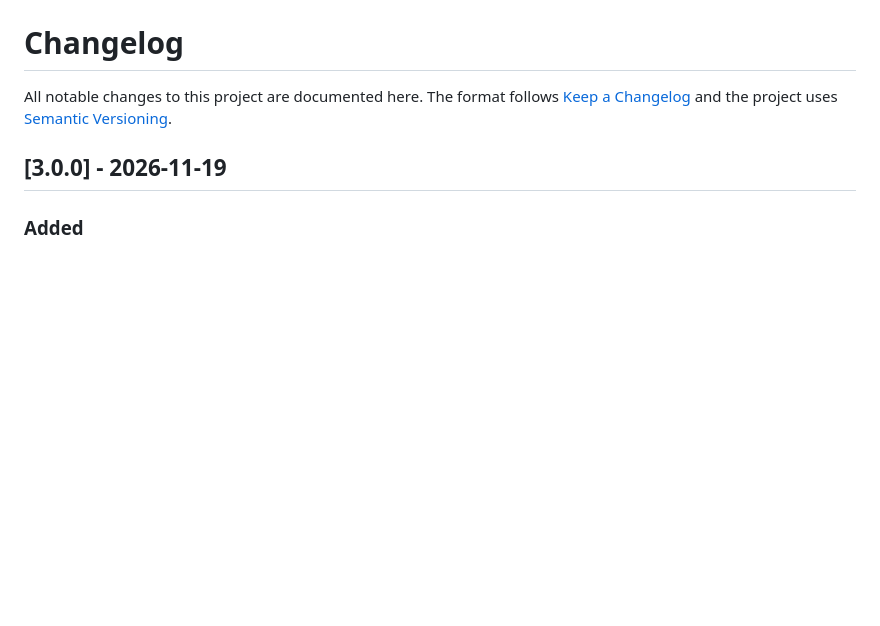
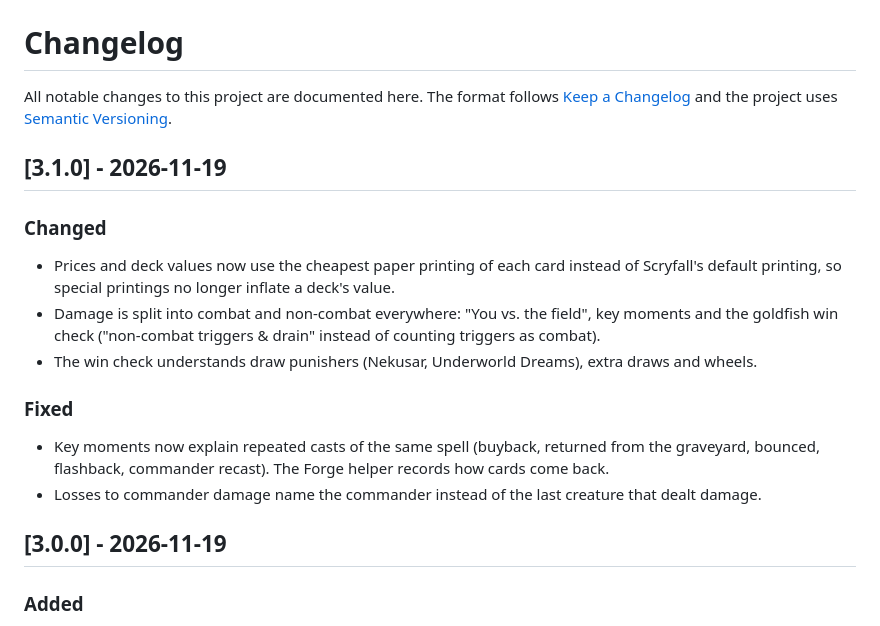
Before and after one commit to timoturtle/MTG-Commander-Deck-Tester, a Markdown page: CHANGELOG.md, the part around the change. GitHub-like rendering; blank space fills up the shorter version.

```diff
--- a/CHANGELOG.md
+++ b/CHANGELOG.md
@@ -3,6 +3,20 @@
 All notable changes to this project are documented here. The format follows
 [Keep a Changelog](https://keepachangelog.com/en/1.1.0/) and the project uses
 [Semantic Versioning](https://semver.org/).
+
+## [3.1.0] - 2026-11-19
+
+### Changed
+- Prices and deck values now use the cheapest paper printing of each card instead of Scryfall's
+  default printing, so special printings no longer inflate a deck's value.
+- Damage is split into combat and non-combat everywhere: "You vs. the field", key moments and the
+  goldfish win check ("non-combat triggers & drain" instead of counting triggers as combat).
+- The win check understands draw punishers (Nekusar, Underworld Dreams), extra draws and wheels.
+
+### Fixed
+- Key moments now explain repeated casts of the same spell (buyback, returned from the graveyard,
+  bounced, flashback, commander recast). The Forge helper records how cards come back.
+- Losses to commander damage name the commander instead of the last creature that dealt damage.
 
 ## [3.0.0] - 2026-11-19
 
```
Also changed, not shown: README.md (+17 -5 lines), docs/screenshot.png, 14 other files.
